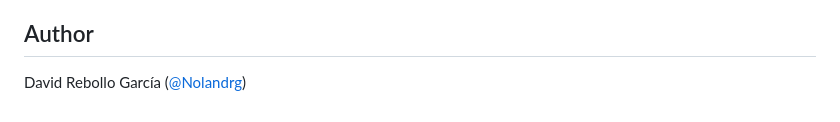
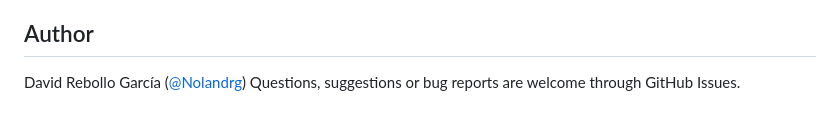
Before and after one commit to Nolandrg/pulse, a Markdown page: README.md, the part around the change. Rendered like a GitHub page.

Commit message:
Include contact information for feedback
Added a note for questions, suggestions, or bug reports.

```diff
--- a/README.md
+++ b/README.md
@@ -83,3 +83,4 @@ See the [`LICENSE`](./LICENSE) file for the full legal text.
 ## Author
 
 David Rebollo García ([@Nolandrg](https://github.com/Nolandrg))
+Questions, suggestions or bug reports are welcome through GitHub Issues.
```
